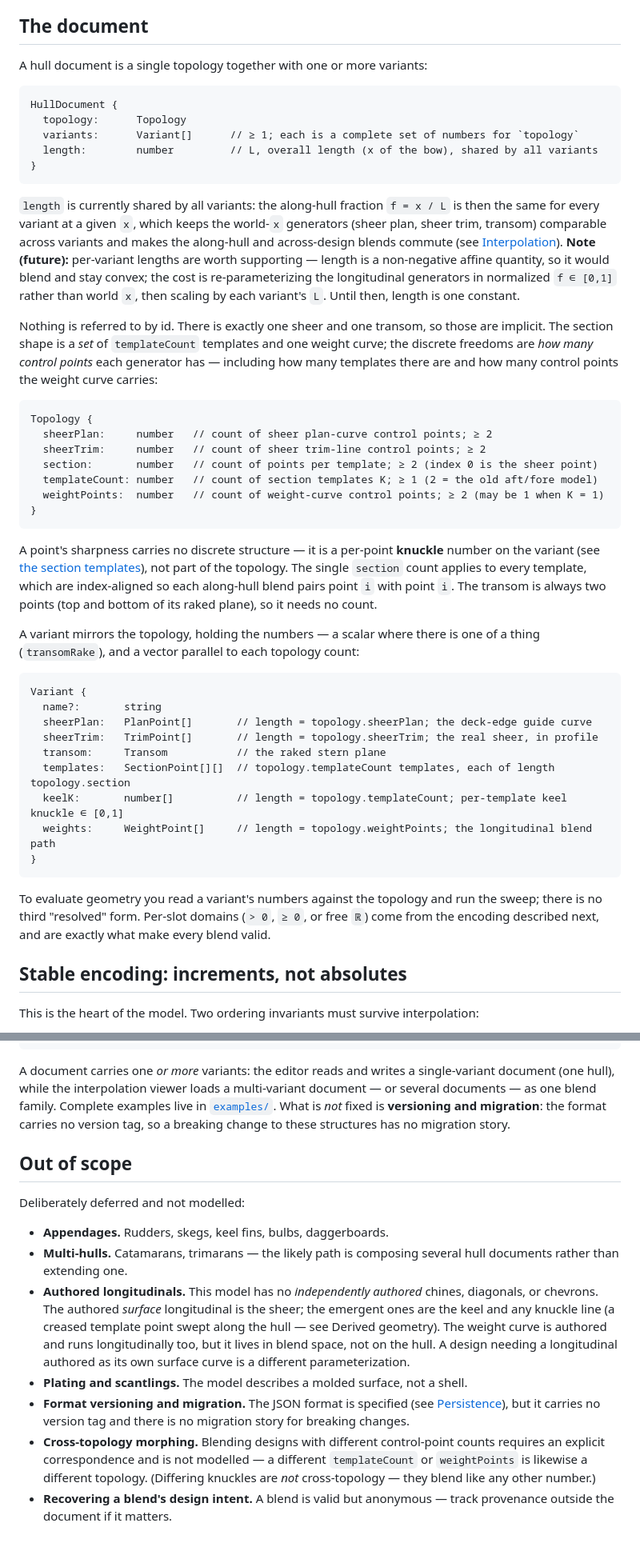
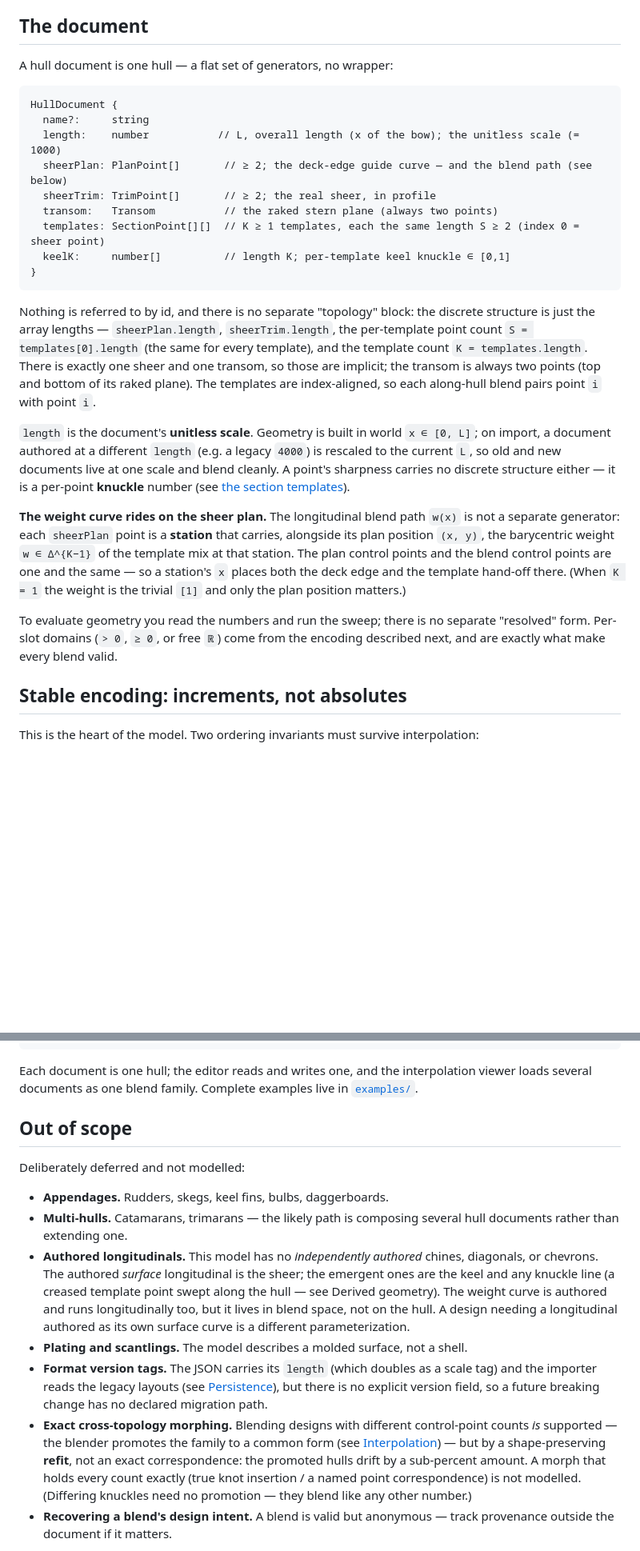
Before and after one commit to risingtideresearch/camber, a Markdown page: README.md, 2 parts joined by grey strips. Shown at 80% size. GitHub-like rendering; blank space fills up the shorter version.

````diff
--- a/README.md
+++ b/README.md
@@ -108,63 +113,43 @@ Two consequences follow from the flat deck and are used throughout:
 
 ## The document
 
-A hull document is a single topology together with one or more variants:
+A hull document is one hull — a flat set of generators, no wrapper:
 
 ```
 HullDocument {
-  topology:      Topology
-  variants:      Variant[]      // ≥ 1; each is a complete set of numbers for `topology`
-  length:        number         // L, overall length (x of the bow), shared by all variants
+  name?:     string
+  length:    number           // L, overall length (x of the bow); the unitless scale (= 1000)
+  sheerPlan: PlanPoint[]       // ≥ 2; the deck-edge guide curve — and the blend path (see below)
+  sheerTrim: TrimPoint[]       // ≥ 2; the real sheer, in profile
+  transom:   Transom           // the raked stern plane (always two points)
+  templates: SectionPoint[][]  // K ≥ 1 templates, each the same length S ≥ 2 (index 0 = sheer point)
+  keelK:     number[]          // length K; per-template keel knuckle ∈ [0,1]
 }
 ```
 
-`length` is currently shared by all variants: the along-hull fraction `f = x / L` is then the
-same for every variant at a given `x`, which keeps the world-`x` generators (sheer plan, sheer
-trim, transom) comparable across variants and makes the along-hull and across-design blends
-commute (see [Interpolation](#interpolation-and-blending)). **Note (future):** per-variant
-lengths are worth supporting — length is a non-negative affine quantity, so it would blend and
-stay convex; the cost is re-parameterizing the longitudinal generators in normalized `f ∈ [0,1]`
-rather than world `x`, then scaling by each variant's `L`. Until then, length is one constant.
+Nothing is referred to by id, and there is no separate "topology" block: the discrete structure
+is just the array lengths — `sheerPlan.length`, `sheerTrim.length`, the per-template point count
+`S = templates[0].length` (the same for every template), and the template count `K =
+templates.length`. There is exactly one sheer and one transom, so those are implicit; the
+transom is always two points (top and bottom of its raked plane). The templates are
+index-aligned, so each along-hull blend pairs point `i` with point `i`.
 
-Nothing is referred to by id. There is exactly one sheer and one transom, so those are
-implicit. The section shape is a *set* of `templateCount` templates and one weight curve; the
-discrete freedoms are *how many control points* each generator has — including how many
-templates there are and how many control points the weight curve carries:
+`length` is the document's **unitless scale**. Geometry is built in world `x ∈ [0, L]`; on
+import, a document authored at a different `length` (e.g. a legacy `4000`) is rescaled to the
+current `L`, so old and new documents live at one scale and blend cleanly. A point's sharpness
+carries no discrete structure either — it is a per-point **knuckle** number (see
+[the section templates](#the-section-templates)).
 
-```
-Topology {
-  sheerPlan:     number   // count of sheer plan-curve control points; ≥ 2
-  sheerTrim:     number   // count of sheer trim-line control points; ≥ 2
-  section:       number   // count of points per template; ≥ 2 (index 0 is the sheer point)
-  templateCount: number   // count of section templates K; ≥ 1 (2 = the old aft/fore model)
-  weightPoints:  number   // count of weight-curve control points; ≥ 2 (may be 1 when K = 1)
-}
-```
+**The weight curve rides on the sheer plan.** The longitudinal blend path `w(x)` is not a
+separate generator: each `sheerPlan` point is a **station** that carries, alongside its plan
+position `(x, y)`, the barycentric weight `w ∈ Δ^{K−1}` of the template mix at that station.
+The plan control points and the blend control points are one and the same — so a station's `x`
+places both the deck edge and the template hand-off there. (When `K = 1` the weight is the
+trivial `[1]` and only the plan position matters.)
 
-A point's sharpness carries no discrete structure — it is a per-point **knuckle** number on the
-variant (see [the section templates](#the-section-templates)), not part of the topology. The
-single `section` count applies to every template, which are index-aligned so each along-hull
-blend pairs point `i` with point `i`. The transom is always two points (top and bottom of its
-raked plane), so it needs no count.
-
-A variant mirrors the topology, holding the numbers — a scalar where there is one of a thing
-(`transomRake`), and a vector parallel to each topology count:
-
-```
-Variant {
-  name?:       string
-  sheerPlan:   PlanPoint[]       // length = topology.sheerPlan; the deck-edge guide curve
-  sheerTrim:   TrimPoint[]       // length = topology.sheerTrim; the real sheer, in profile
-  transom:     Transom           // the raked stern plane
-  templates:   SectionPoint[][]  // topology.templateCount templates, each of length topology.section
-  keelK:       number[]          // length = topology.templateCount; per-template keel knuckle ∈ [0,1]
-  weights:     WeightPoint[]     // length = topology.weightPoints; the longitudinal blend path
-}
-```
-
-To evaluate geometry you read a variant's numbers against the topology and run the sweep;
-there is no third "resolved" form. Per-slot domains (`> 0`, `≥ 0`, or free `ℝ`) come from
-the encoding described next, and are exactly what make every blend valid.
+To evaluate geometry you read the numbers and run the sweep; there is no separate "resolved"
+form. Per-slot domains (`> 0`, `≥ 0`, or free `ℝ`) come from the encoding described next, and
+are exactly what make every blend valid.
 
 ## Stable encoding: increments, not absolutes
 
@@ -640,11 +635,8 @@ blend path, with one knuckle at the chine and a flat keel aft fading to a V keel
 }
 ```
 
-A document carries one *or more* variants: the editor reads and writes a single-variant document
-(one hull), while the interpolation viewer loads a multi-variant document — or several documents —
-as one blend family. Complete examples live in [`examples/`](examples/). What is *not* fixed is
-**versioning and migration**: the format carries no version tag, so a breaking change to these
-structures has no migration story.
+Each document is one hull; the editor reads and writes one, and the interpolation viewer loads
+several documents as one blend family. Complete examples live in [`examples/`](examples/).
 
 ## Out of scope
 
@@ -660,12 +652,15 @@ Deliberately deferred and not modelled:
   hull. A design needing a longitudinal authored as its own surface curve is a different
   parameterization.
 - **Plating and scantlings.** The model describes a molded surface, not a shell.
-- **Format versioning and migration.** The JSON format is specified (see [Persistence](#persistence)),
-  but it carries no version tag and there is no migration story for breaking changes.
-- **Cross-topology morphing.** Blending designs with different control-point counts requires
-  an explicit correspondence and is not modelled — a different `templateCount` or `weightPoints`
-  is likewise a different topology. (Differing knuckles are *not* cross-topology — they blend
-  like any other number.)
+- **Format version tags.** The JSON carries its `length` (which doubles as a scale tag) and the
+  importer reads the legacy layouts (see [Persistence](#persistence)), but there is no explicit
+  version field, so a future breaking change has no declared migration path.
+- **Exact cross-topology morphing.** Blending designs with different control-point counts *is*
+  supported — the blender promotes the family to a common form (see
+  [Interpolation](#interpolation-and-blending)) — but by a shape-preserving **refit**, not an
+  exact correspondence: the promoted hulls drift by a sub-percent amount. A morph that holds
+  every count exactly (true knot insertion / a named point correspondence) is not modelled.
+  (Differing knuckles need no promotion — they blend like any other number.)
 - **Recovering a blend's design intent.** A blend is valid but anonymous — track provenance
   outside the document if it matters.
 
````
Also changed, not shown: other parts of README.md (+127 -112 lines).
